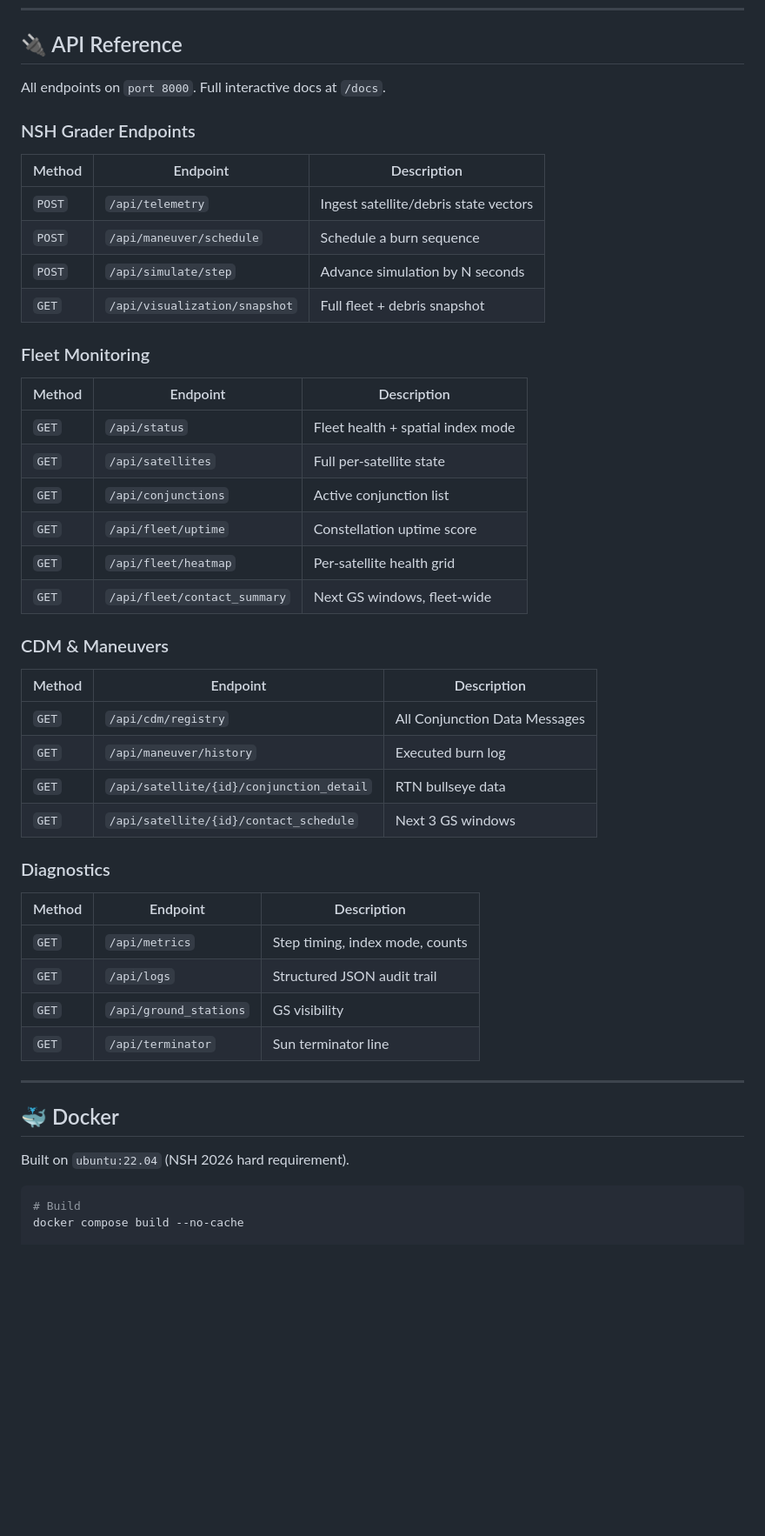
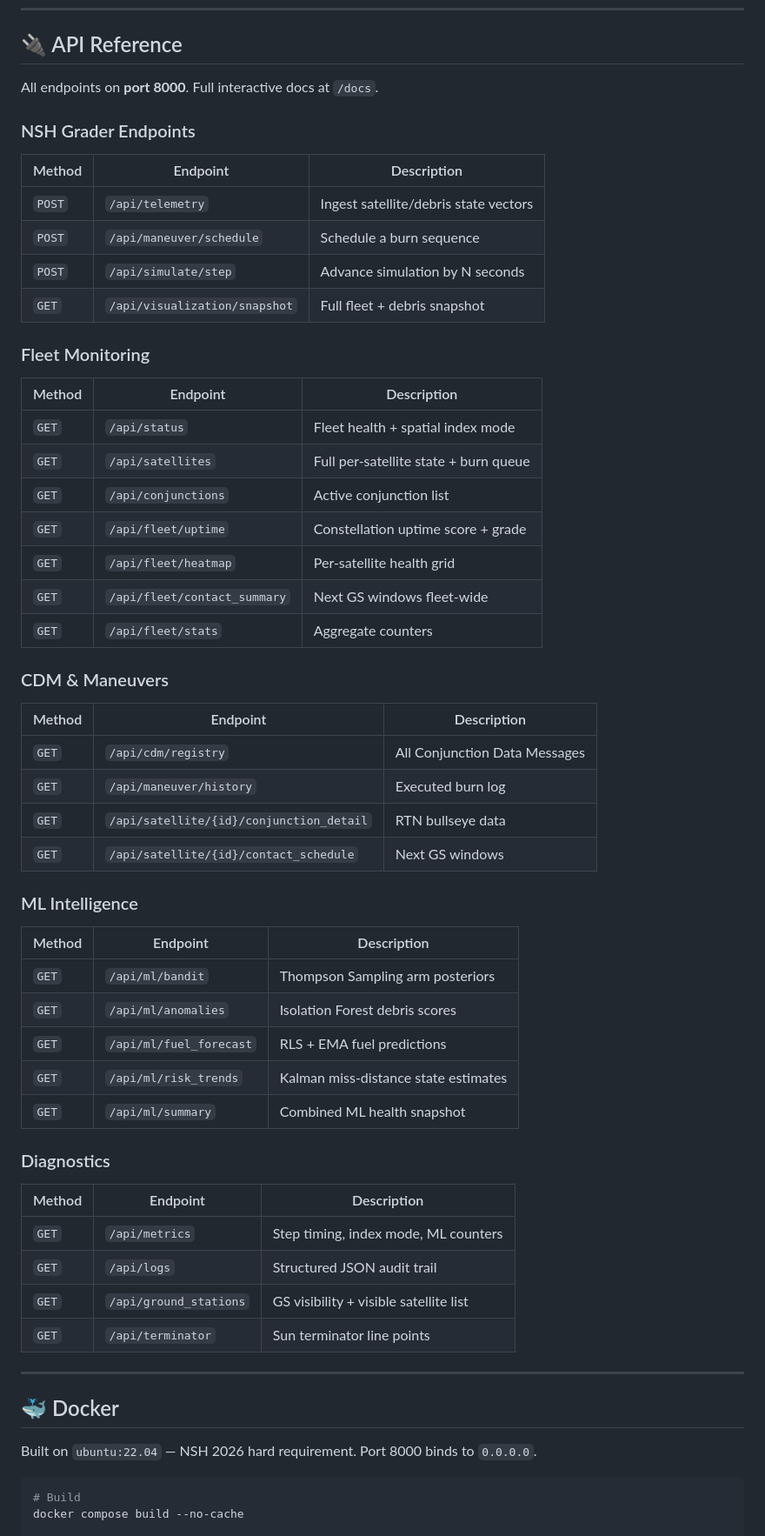
Before and after one commit to yajatkataria08-a11y/orbital-insight, a Markdown page: README.md, the part around one of its changes. Shown at 87% size. Drawn GitHub-style; blank space fills up the shorter version.

````diff
--- a/README.md
+++ b/README.md
@@ -241,12 +286,12 @@ Viewable live at `GET /api/logs?limit=100`.
 
 ## 🔌 API Reference
 
-All endpoints on `port 8000`. Full interactive docs at `/docs`.
+All endpoints on **port 8000**. Full interactive docs at `/docs`.
 
 ### NSH Grader Endpoints
 
 | Method | Endpoint | Description |
-|--------|----------|-------------|
+|---|---|---|
 | `POST` | `/api/telemetry` | Ingest satellite/debris state vectors |
 | `POST` | `/api/maneuver/schedule` | Schedule a burn sequence |
 | `POST` | `/api/simulate/step` | Advance simulation by N seconds |
@@ -255,37 +300,48 @@ All endpoints on `port 8000`. Full interactive docs at `/docs`.
 ### Fleet Monitoring
 
 | Method | Endpoint | Description |
-|--------|----------|-------------|
+|---|---|---|
 | `GET` | `/api/status` | Fleet health + spatial index mode |
-| `GET` | `/api/satellites` | Full per-satellite state |
+| `GET` | `/api/satellites` | Full per-satellite state + burn queue |
 | `GET` | `/api/conjunctions` | Active conjunction list |
-| `GET` | `/api/fleet/uptime` | Constellation uptime score |
+| `GET` | `/api/fleet/uptime` | Constellation uptime score + grade |
 | `GET` | `/api/fleet/heatmap` | Per-satellite health grid |
-| `GET` | `/api/fleet/contact_summary` | Next GS windows, fleet-wide |
+| `GET` | `/api/fleet/contact_summary` | Next GS windows fleet-wide |
+| `GET` | `/api/fleet/stats` | Aggregate counters |
 
 ### CDM & Maneuvers
 
 | Method | Endpoint | Description |
-|--------|----------|-------------|
+|---|---|---|
 | `GET` | `/api/cdm/registry` | All Conjunction Data Messages |
 | `GET` | `/api/maneuver/history` | Executed burn log |
 | `GET` | `/api/satellite/{id}/conjunction_detail` | RTN bullseye data |
-| `GET` | `/api/satellite/{id}/contact_schedule` | Next 3 GS windows |
+| `GET` | `/api/satellite/{id}/contact_schedule` | Next GS windows |
+
+### ML Intelligence
+
+| Method | Endpoint | Description |
+|---|---|---|
+| `GET` | `/api/ml/bandit` | Thompson Sampling arm posteriors |
+| `GET` | `/api/ml/anomalies` | Isolation Forest debris scores |
+| `GET` | `/api/ml/fuel_forecast` | RLS + EMA fuel predictions |
+| `GET` | `/api/ml/risk_trends` | Kalman miss-distance state estimates |
+| `GET` | `/api/ml/summary` | Combined ML health snapshot |
 
 ### Diagnostics
 
 | Method | Endpoint | Description |
-|--------|----------|-------------|
-| `GET` | `/api/metrics` | Step timing, index mode, counts |
+|---|---|---|
+| `GET` | `/api/metrics` | Step timing, index mode, ML counters |
 | `GET` | `/api/logs` | Structured JSON audit trail |
-| `GET` | `/api/ground_stations` | GS visibility |
-| `GET` | `/api/terminator` | Sun terminator line |
+| `GET` | `/api/ground_stations` | GS visibility + visible satellite list |
+| `GET` | `/api/terminator` | Sun terminator line points |
 
 ---
 
 ## 🐳 Docker
 
-Built on `ubuntu:22.04` (NSH 2026 hard requirement).
+Built on `ubuntu:22.04` — NSH 2026 hard requirement. Port 8000 binds to `0.0.0.0`.
 
 ```bash
 # Build
````
Also changed, not shown: other parts of README.md (+135 -97 lines).
